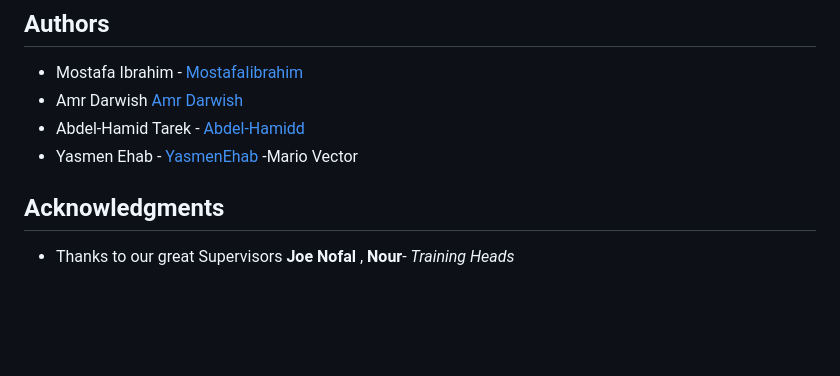
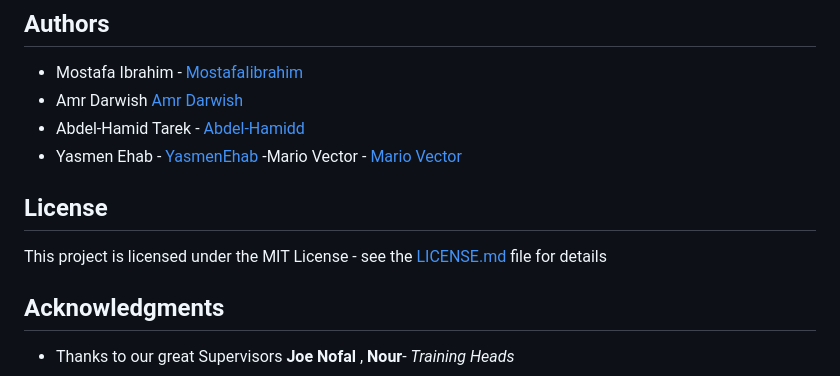
Before and after one commit to MostafaIibrahim/V2C_Project_Based_ADAS_ITI_GP, a Markdown page: README.md, the part around the change. GitHub-like rendering; blank space fills up the shorter version.

Commit message:
Add:Licence

```diff
--- a/README.md
+++ b/README.md
@@ -191,7 +191,11 @@ Make sure to meet all prerequisites and ensure that the STM32 board and Raspberr
 - Amr Darwish [Amr Darwish](https://github.com/AmrDarwish)
 - Abdel-Hamid Tarek - [Abdel-Hamidd](https://github.com/Abdel-Hamidd)
 - Yasmen Ehab - [YasmenEhab](https://github.com/YasmenEhab)
--Mario Vector
+-Mario Vector - [Mario Vector](https://github.com/Mariovictore)
+
+## License
+
+This project is licensed under the MIT License - see the [LICENSE.md](LICENSE.md) file for details
 
 ## Acknowledgments
 
```
